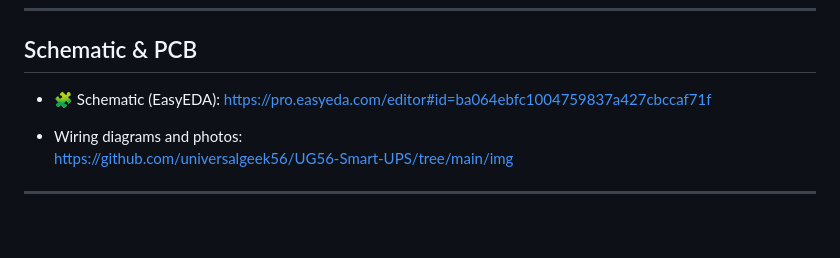
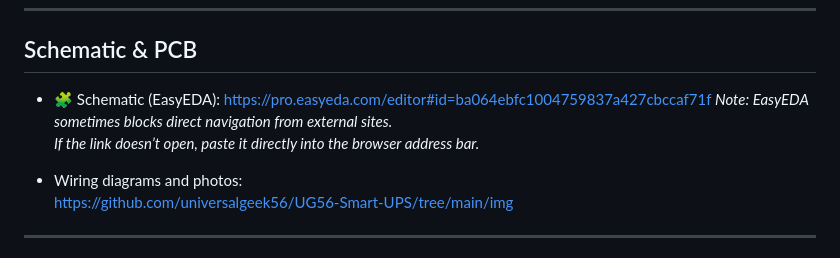
Before and after one commit to universalgeek56/UG56-Smart-UPS, a Markdown page: README.md, the part around the change. Drawn GitHub-style; blank space fills up the shorter version.

```diff
--- a/README.md
+++ b/README.md
@@ -135,6 +135,9 @@ On some boards, connecting pin 16 (wake-up) to RST allows ultra-low-power deep s
 
 - 🧩 Schematic (EasyEDA):
    https://pro.easyeda.com/editor#id=ba064ebfc1004759837a427cbccaf71f
+_Note: EasyEDA sometimes blocks direct navigation from external sites.
+If the link doesn’t open, paste it directly into the browser address bar._
+
 
 - Wiring diagrams and photos:
   https://github.com/universalgeek56/UG56-Smart-UPS/tree/main/img
```
